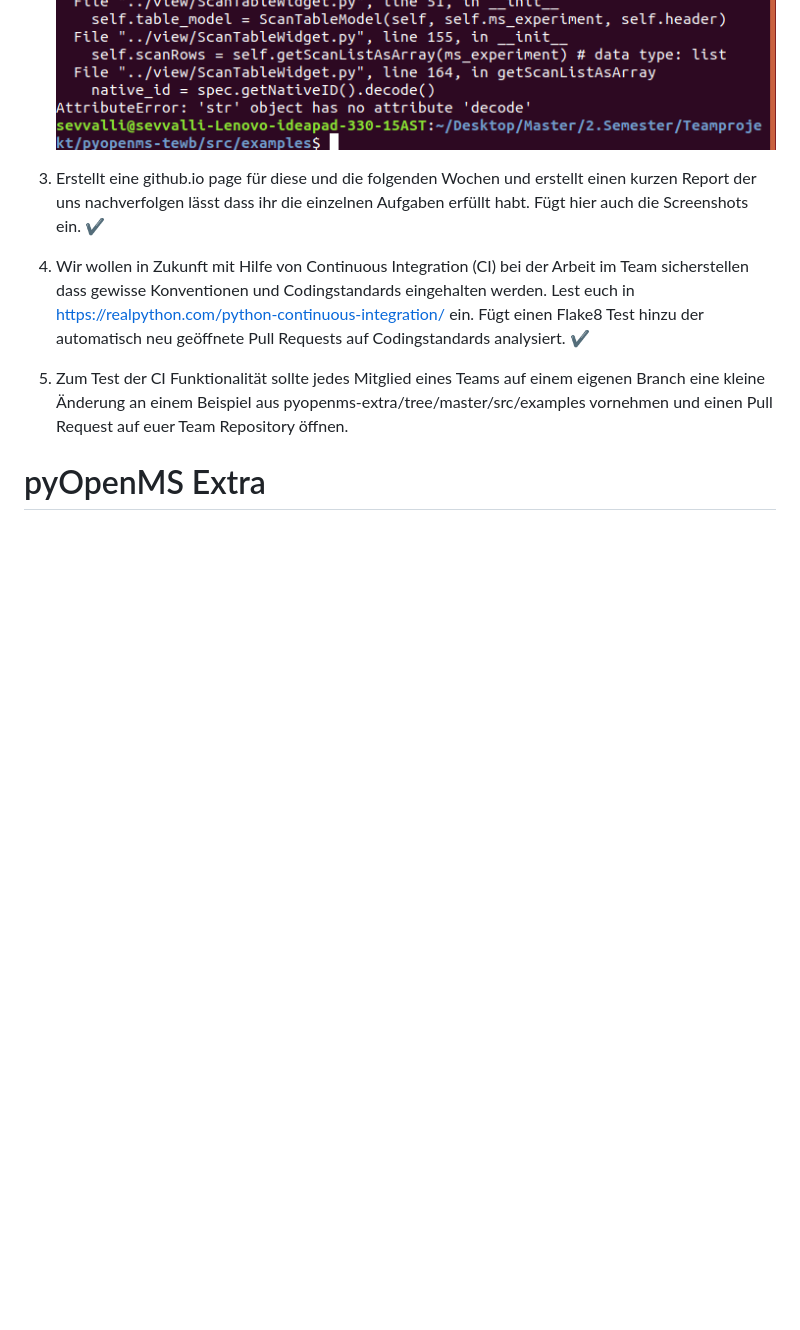
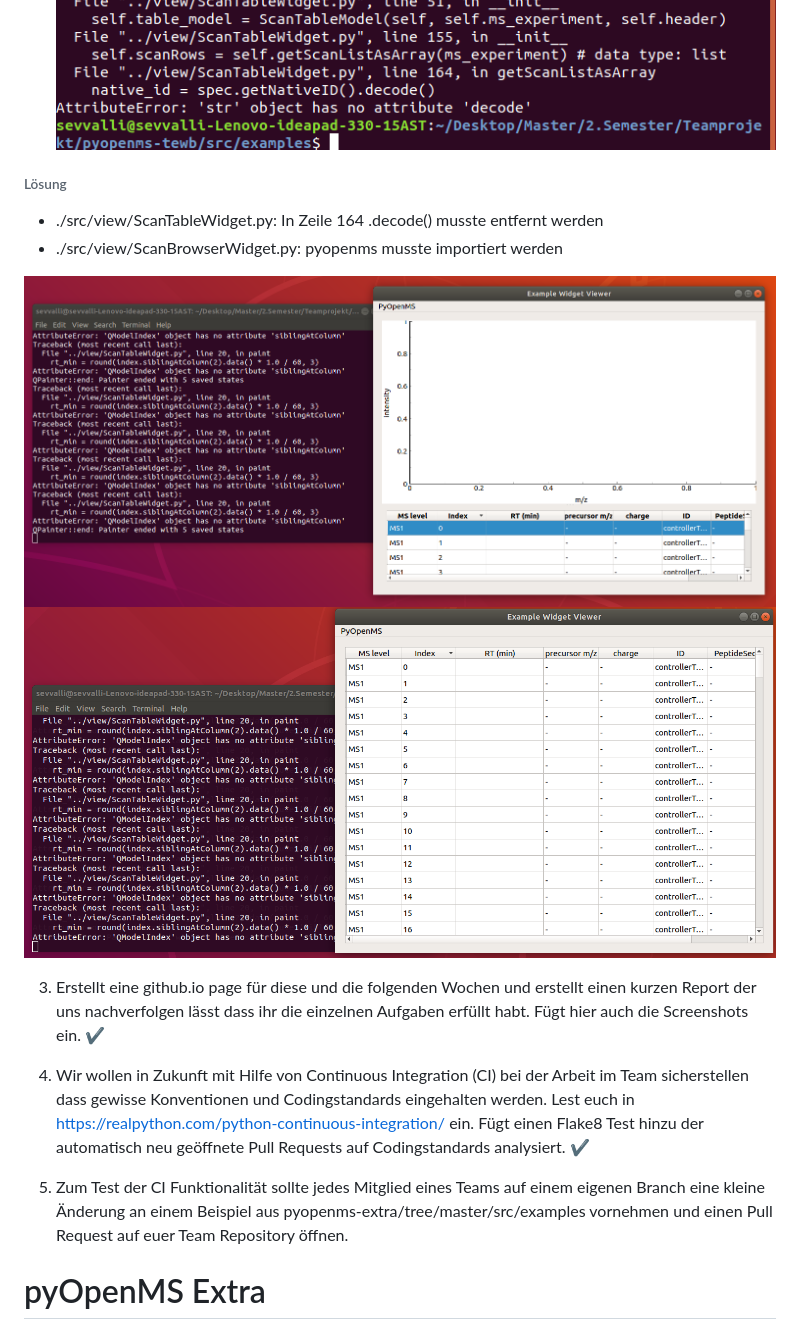
Before and after one commit to OpenMS/pyopenms-docs, a Markdown page: README.md, the part around the change. GitHub-like rendering; pictures changed too: Screenshots/ScanBrowserfix.png (added), Screenshots/ScanTablefix.png (added); blank space fills up the shorter version.

Commit message:
Solved Problems
Problems with ScanBrowser/Table widget were fixed

```diff
--- a/README.md
+++ b/README.md
@@ -29,6 +29,13 @@ Philipp Baltik, Till Englert, Sevvalli Thavapalan, Fabian Wurth
  ![alt text](Screenshots/ScanBrowser.png "ScanBrowser")
  ![alt text](Screenshots/ScanTable.png "ScanTable")
 
+###### Lösung
+- ./src/view/ScanTableWidget.py: In Zeile 164 .decode() musste entfernt werden
+- ./src/view/ScanBrowserWidget.py: pyopenms musste importiert werden
+
+![alt text](Screenshots/ScanBrowserfix.png "ScanBrowser")
+![alt text](Screenshots/ScanTablefix.png "ScanTable")
+
 
 3. Erstellt eine github.io page für diese und die folgenden Wochen und erstellt einen kurzen Report der uns nachverfolgen lässt dass ihr die einzelnen Aufgaben erfüllt habt. Fügt hier auch die Screenshots ein. ✔️
 4. Wir wollen in Zukunft mit Hilfe von Continuous Integration (CI) bei der Arbeit im Team sicherstellen dass gewisse Konventionen und Codingstandards eingehalten werden. Lest euch in https://realpython.com/python-continuous-integration/ ein. Fügt einen Flake8 Test hinzu der automatisch neu geöffnete Pull Requests auf Codingstandards analysiert. ✔️
```
Also changed, not shown: 2 other files.
